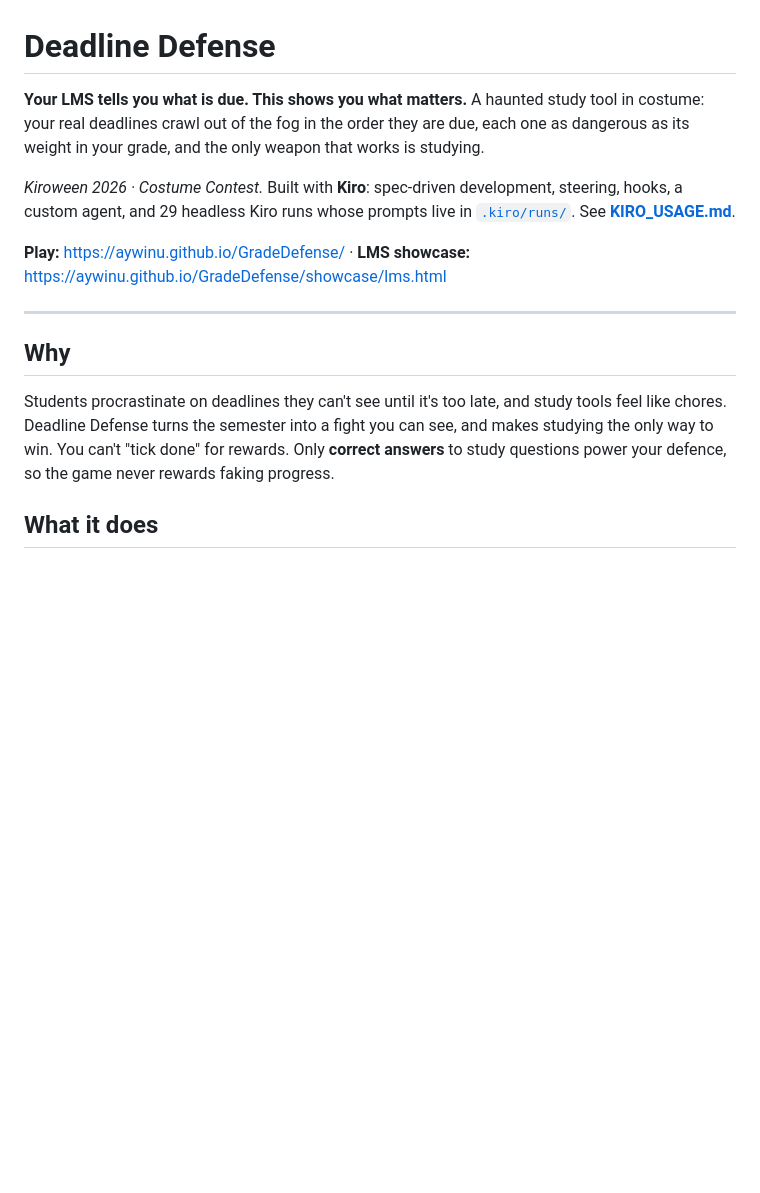
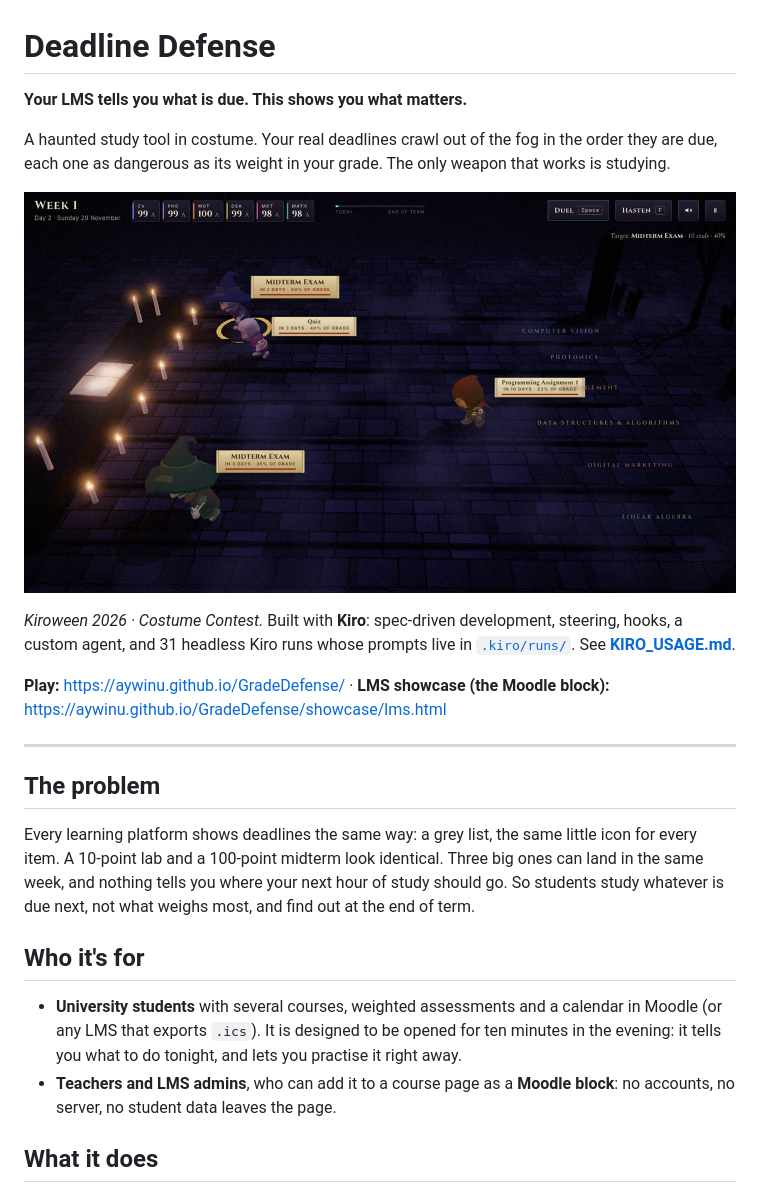
Before and after one commit to aywinu/GradeDefense, a Markdown page: README.md, the part around one of its changes. Rendered like a GitHub page; pictures changed too: docs/images/procession.jpg (added); blank space fills up the shorter version.

```diff
--- a/README.md
+++ b/README.md
@@ -1,14 +1,22 @@
 # Deadline Defense
 
-**Your LMS tells you what is due. This shows you what matters.** A haunted study tool in costume: your real deadlines crawl out of the fog in the order they are due, each one as dangerous as its weight in your grade, and the only weapon that works is studying.
+**Your LMS tells you what is due. This shows you what matters.**
 
-*Kiroween 2026 · Costume Contest.* Built with **Kiro**: spec-driven development, steering, hooks, a custom agent, and 29 headless Kiro runs whose prompts live in [`.kiro/runs/`](.kiro/runs). See **[KIRO_USAGE.md](KIRO_USAGE.md)**.
+A haunted study tool in costume. Your real deadlines crawl out of the fog in the order they are due, each one as dangerous as its weight in your grade. The only weapon that works is studying.
 
-**Play:** https://aywinu.github.io/GradeDefense/ · **LMS showcase:** https://aywinu.github.io/GradeDefense/showcase/lms.html
+![The procession: every real deadline is a creature, its distance from the altar is its days left](docs/images/procession.jpg)
+
+*Kiroween 2026 · Costume Contest.* Built with **Kiro**: spec-driven development, steering, hooks, a custom agent, and 31 headless Kiro runs whose prompts live in [`.kiro/runs/`](.kiro/runs). See **[KIRO_USAGE.md](KIRO_USAGE.md)**.
+
+**Play:** https://aywinu.github.io/GradeDefense/ · **LMS showcase (the Moodle block):** https://aywinu.github.io/GradeDefense/showcase/lms.html
 
 ---
 
-## Why
-Students procrastinate on deadlines they can't see until it's too late, and study tools feel like chores. Deadline Defense turns the semester into a fight you can see, and makes studying the only way to win. You can't "tick done" for rewards. Only **correct answers** to study questions power your defence, so the game never rewards faking progress.
+## The problem
+Every learning platform shows deadlines the same way: a grey list, the same little icon for every item. A 10-point lab and a 100-point midterm look identical. Three big ones can land in the same week, and nothing tells you where your next hour of study should go. So students study whatever is due next, not what weighs most, and find out at the end of term.
+
+## Who it's for
+- **University students** with several courses, weighted assessments and a calendar in Moodle (or any LMS that exports `.ics`). It is designed to be opened for ten minutes in the evening: it tells you what to do tonight, and lets you practise it right away.
+- **Teachers and LMS admins**, who can add it to a course page as a **Moodle block**: no accounts, no server, no student data leaves the page.
 
 ## What it does
```
Also changed, not shown: other parts of README.md (+36 -24 lines), .kiro/runs/31-t-hint.md (added, +6 -0 lines), KIRO_USAGE.md (+3 -2 lines), docs/images/duel.jpg (added), docs/images/lms-block.jpg (added), docs/images/transcript.jpg (added), docs/images/trial-hint.jpg (added), docs/images/war-room.jpg (added), 5 other files.
